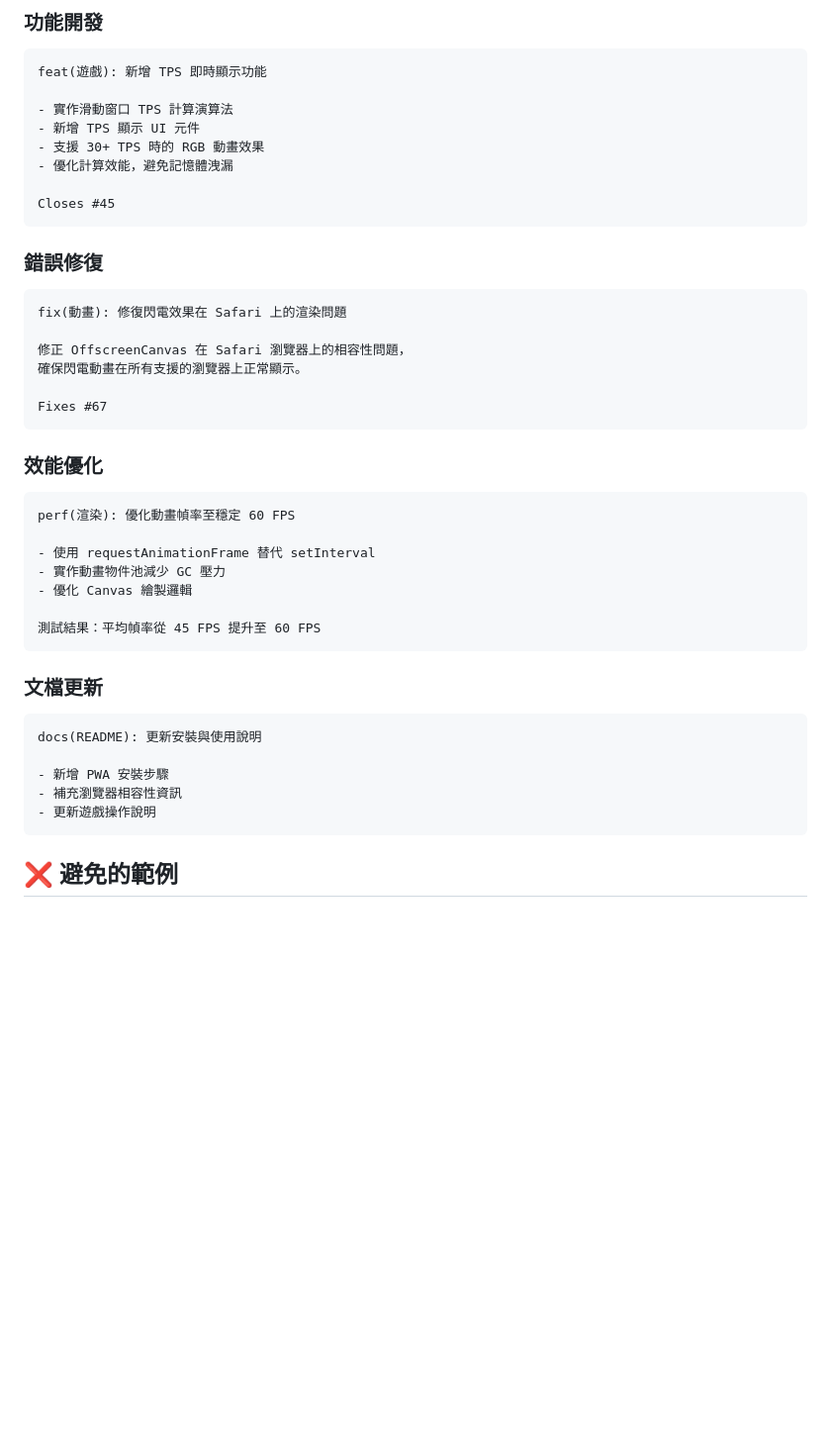
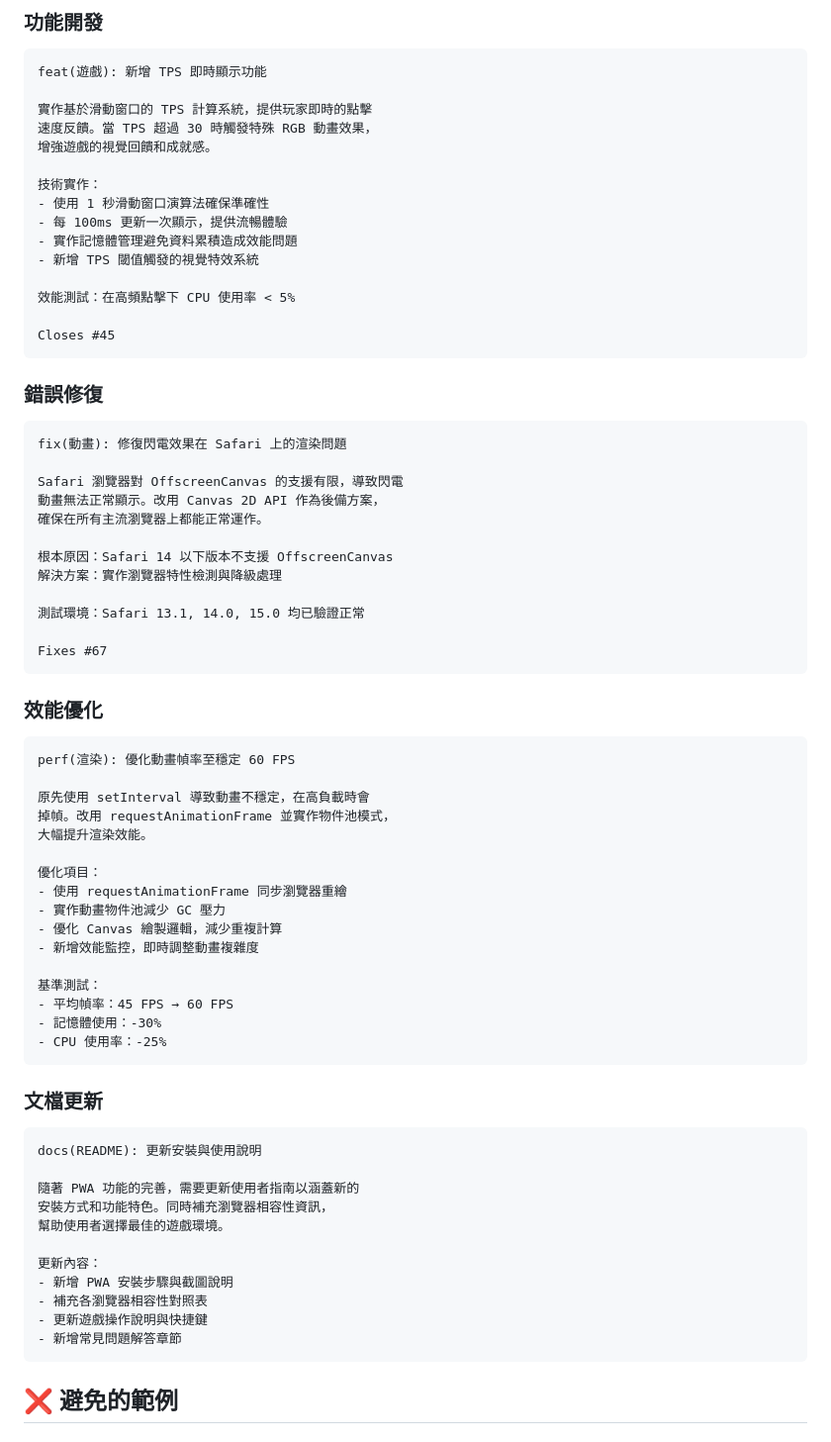
Before and after one commit to haotool/clickfun, a Markdown page: docs/GIT_COMMIT_GUIDELINES.md, the part around the change printed below. Shown: that part at 99% size. Drawn GitHub-style; blank space fills up the shorter version.

````diff
--- a/docs/GIT_COMMIT_GUIDELINES.md
+++ b/docs/GIT_COMMIT_GUIDELINES.md
@@ -86,10 +103,17 @@ Closes #123
 ```
 feat(遊戲): 新增 TPS 即時顯示功能
 
-- 實作滑動窗口 TPS 計算演算法
-- 新增 TPS 顯示 UI 元件
-- 支援 30+ TPS 時的 RGB 動畫效果
-- 優化計算效能，避免記憶體洩漏
+實作基於滑動窗口的 TPS 計算系統，提供玩家即時的點擊
+速度反饋。當 TPS 超過 30 時觸發特殊 RGB 動畫效果，
+增強遊戲的視覺回饋和成就感。
+
+技術實作：
+- 使用 1 秒滑動窗口演算法確保準確性
+- 每 100ms 更新一次顯示，提供流暢體驗
+- 實作記憶體管理避免資料累積造成效能問題
+- 新增 TPS 閾值觸發的視覺特效系統
+
+效能測試：在高頻點擊下 CPU 使用率 < 5%
 
 Closes #45
 ```
@@ -99,8 +123,14 @@ Closes #45
 ```
 fix(動畫): 修復閃電效果在 Safari 上的渲染問題
 
-修正 OffscreenCanvas 在 Safari 瀏覽器上的相容性問題，
-確保閃電動畫在所有支援的瀏覽器上正常顯示。
+Safari 瀏覽器對 OffscreenCanvas 的支援有限，導致閃電
+動畫無法正常顯示。改用 Canvas 2D API 作為後備方案，
+確保在所有主流瀏覽器上都能正常運作。
+
+根本原因：Safari 14 以下版本不支援 OffscreenCanvas
+解決方案：實作瀏覽器特性檢測與降級處理
+
+測試環境：Safari 13.1, 14.0, 15.0 均已驗證正常
 
 Fixes #67
 ```
@@ -110,11 +140,20 @@ Fixes #67
 ```
 perf(渲染): 優化動畫幀率至穩定 60 FPS
 
-- 使用 requestAnimationFrame 替代 setInterval
+原先使用 setInterval 導致動畫不穩定，在高負載時會
+掉幀。改用 requestAnimationFrame 並實作物件池模式，
+大幅提升渲染效能。
+
+優化項目：
+- 使用 requestAnimationFrame 同步瀏覽器重繪
 - 實作動畫物件池減少 GC 壓力
-- 優化 Canvas 繪製邏輯
+- 優化 Canvas 繪製邏輯，減少重複計算
+- 新增效能監控，即時調整動畫複雜度
 
-測試結果：平均幀率從 45 FPS 提升至 60 FPS
+基準測試：
+- 平均幀率：45 FPS → 60 FPS
+- 記憶體使用：-30%
+- CPU 使用率：-25%
 ```
 
 ### 文檔更新
@@ -122,9 +161,15 @@ perf(渲染): 優化動畫幀率至穩定 60 FPS
 ```
 docs(README): 更新安裝與使用說明
 
-- 新增 PWA 安裝步驟
-- 補充瀏覽器相容性資訊
-- 更新遊戲操作說明
+隨著 PWA 功能的完善，需要更新使用者指南以涵蓋新的
+安裝方式和功能特色。同時補充瀏覽器相容性資訊，
+幫助使用者選擇最佳的遊戲環境。
+
+更新內容：
+- 新增 PWA 安裝步驟與截圖說明
+- 補充各瀏覽器相容性對照表
+- 更新遊戲操作說明與快捷鍵
+- 新增常見問題解答章節
 ```
 
 ## ❌ 避免的範例
````
Also changed, not shown: other parts of docs/GIT_COMMIT_GUIDELINES.md (+80 -21 lines).
